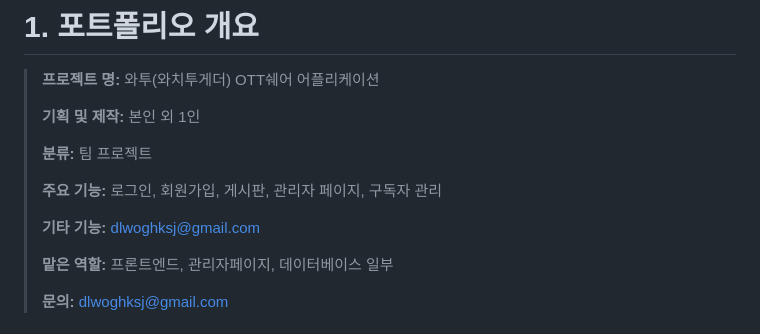
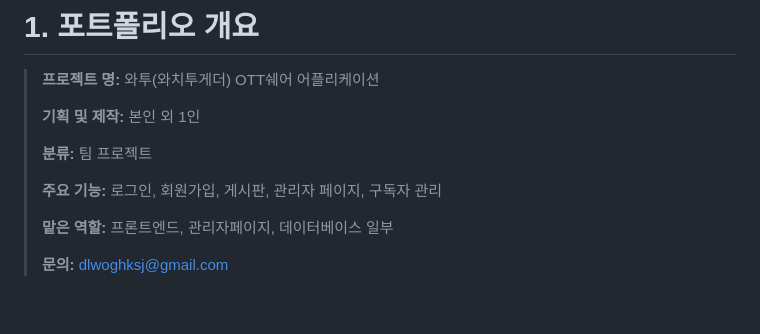
Before and after one commit to dlwoghksj/mypofo, a Markdown page: README.md, the part around the change. GitHub-like rendering; blank space fills up the shorter version.

```diff
--- a/README.md
+++ b/README.md
@@ -7,8 +7,6 @@
 > **분류:** 팀 프로젝트
 >
 > **주요 기능:** 로그인, 회원가입, 게시판, 관리자 페이지, 구독자 관리
->
-> **기타 기능:** dlwoghksj@gmail.com
 >
 > **맡은 역할:** 프론트엔드, 관리자페이지, 데이터베이스 일부
 >
```
